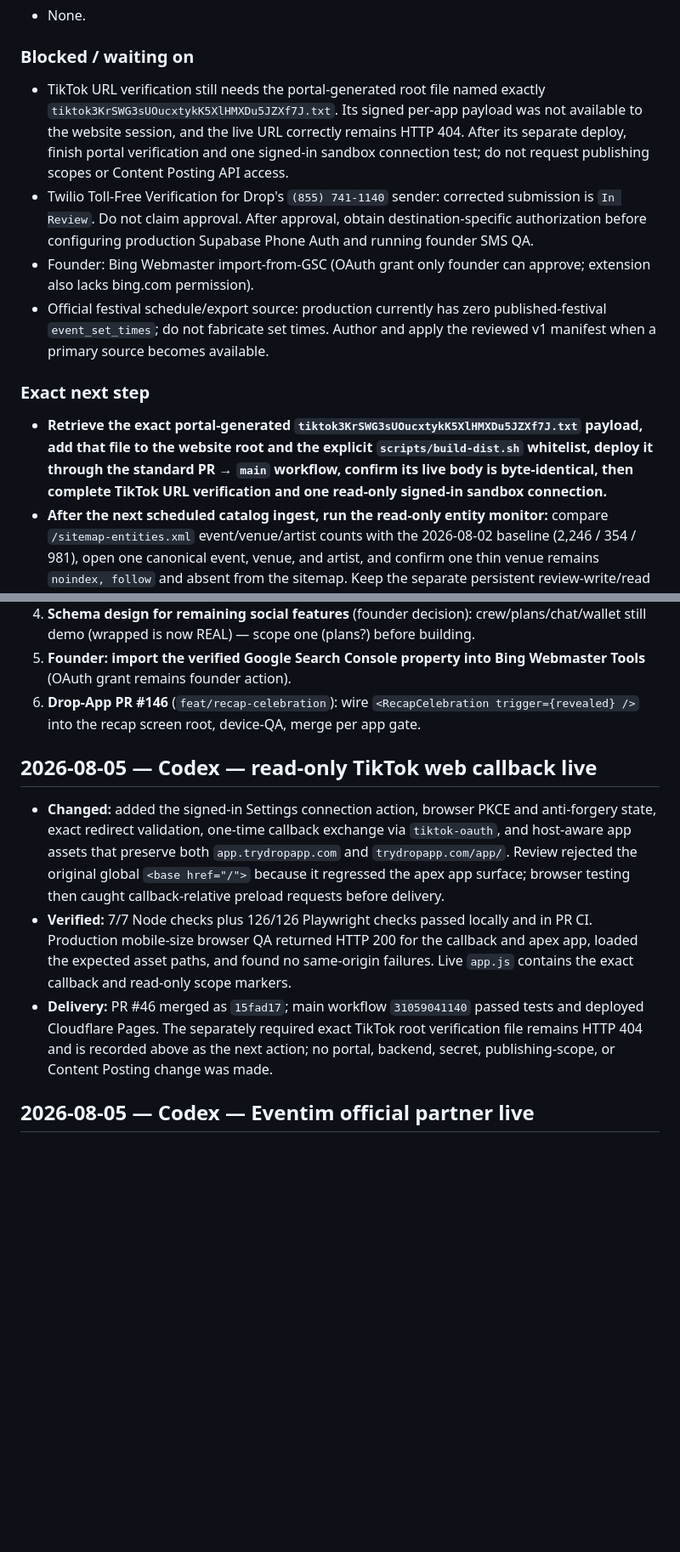
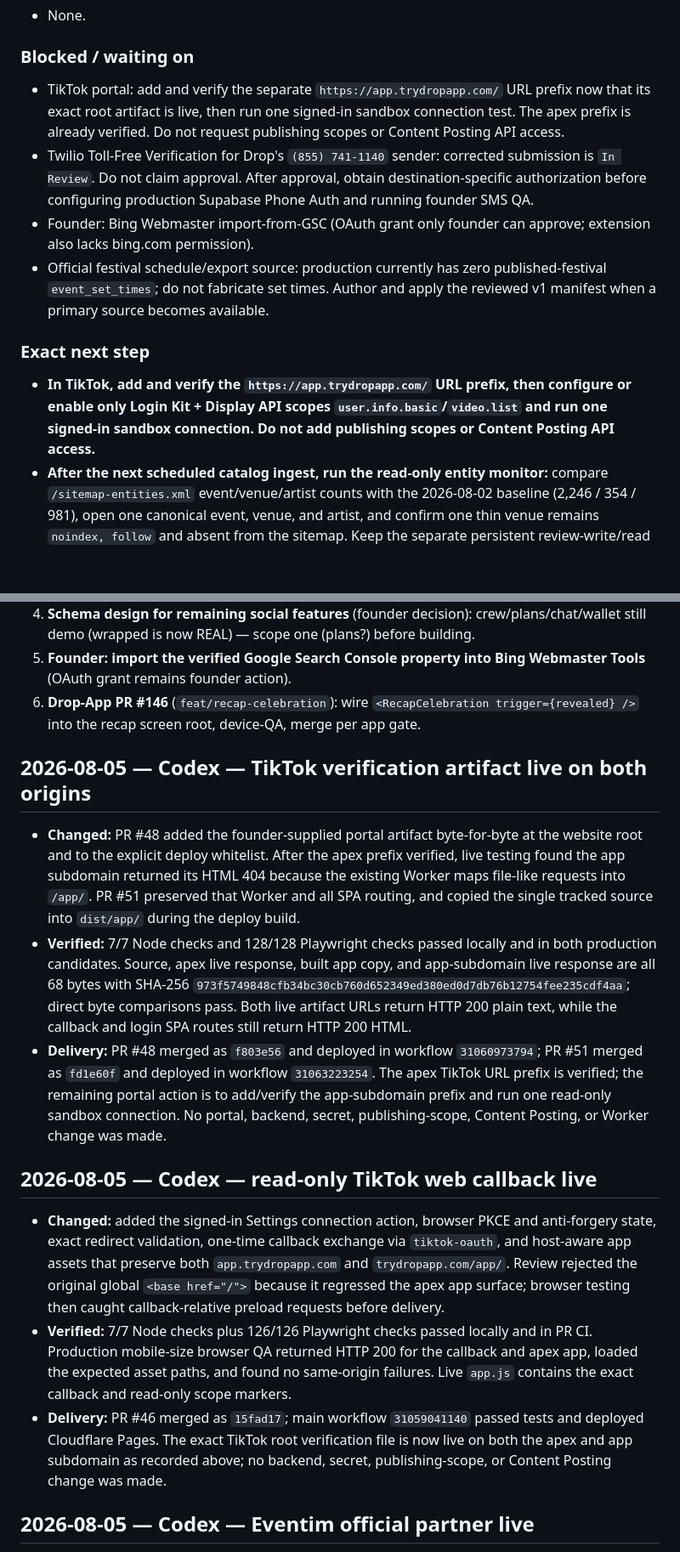
Before and after one commit to ashinde8513/drop-site, a Markdown page: PROJECT_STATE.md, 2 parts joined by grey strips. Shown at 85% size. Rendered like a GitHub page; blank space fills up the shorter version.

Commit message:
docs: record TikTok verification delivery

```diff
--- a/PROJECT_STATE.md
+++ b/PROJECT_STATE.md
@@ -60,12 +68,10 @@ How to use: advisory + durable record only. Concurrent sessions auto-isolate in
 Live cross-session claims (who is working on what right now) are in the vault: `AI Agents/Operations/SESSION_CLAIMS.md` — run `python3 ~/Developer/agent-stack/scripts/session_claim.py list`. List durable in-progress items here.
 - None.
 ### Blocked / waiting on
-- TikTok URL verification still needs the portal-generated root file named
-  exactly `tiktok3KrSWG3sUOucxtykK5XlHMXDu5JZXf7J.txt`. Its signed per-app
-  payload was not available to the website session, and the live URL correctly
-  remains HTTP 404. After its separate deploy, finish portal verification and
-  one signed-in sandbox connection test; do not request publishing scopes or
-  Content Posting API access.
+- TikTok portal: add and verify the separate `https://app.trydropapp.com/` URL
+  prefix now that its exact root artifact is live, then run one signed-in
+  sandbox connection test. The apex prefix is already verified. Do not request
+  publishing scopes or Content Posting API access.
 - Twilio Toll-Free Verification for Drop's `(855) 741-1140` sender: corrected
   submission is `In Review`. Do not claim approval. After approval, obtain
   destination-specific authorization before configuring production Supabase
@@ -75,12 +81,10 @@ Live cross-session claims (who is working on what right now) are in the vault: `
   published-festival `event_set_times`; do not fabricate set times. Author and
   apply the reviewed v1 manifest when a primary source becomes available.
 ### Exact next step
-- **Retrieve the exact portal-generated
-  `tiktok3KrSWG3sUOucxtykK5XlHMXDu5JZXf7J.txt` payload, add that file to the
-  website root and the explicit `scripts/build-dist.sh` whitelist, deploy it
-  through the standard PR → `main` workflow, confirm its live body is
-  byte-identical, then complete TikTok URL verification and one read-only
-  signed-in sandbox connection.**
+- **In TikTok, add and verify the `https://app.trydropapp.com/` URL prefix,
+  then configure or enable only Login Kit + Display API scopes
+  `user.info.basic`/`video.list` and run one signed-in sandbox connection. Do
+  not add publishing scopes or Content Posting API access.**
 - **After the next scheduled catalog ingest, run the read-only entity monitor:** compare `/sitemap-entities.xml` event/venue/artist counts with the 2026-08-02 baseline (2,246 / 354 / 981), open one canonical event, venue, and artist, and confirm one thin venue remains `noindex, follow` and absent from the sitemap. Keep the separate persistent review-write/read flow honest: the current website does not yet persist reviews.
 - **After the next scheduled catalog ingest, spot-check that the homepage event/city totals still refresh and the ticket-source strip remains correctly sized on desktop and mobile.**
 - **Creator Program: merge the `/creators` redirect-loop hotfix through the standard website PR → `main` workflow, then verify the canonical page, form validation, console health, and same-origin submission boundary in production.** Mobile release-train PR #297 and the resulting exact-tag OTA remain separate founder gates.
@@ -100,6 +104,26 @@ Live cross-session claims (who is working on what right now) are in the vault: `
 5. **Founder: import the verified Google Search Console property into Bing Webmaster Tools** (OAuth grant remains founder action).
 6. **Drop-App PR #146** (`feat/recap-celebration`): wire `<RecapCelebration trigger={revealed} />` into the recap screen root, device-QA, merge per app gate.
 
+## 2026-08-05 — Codex — TikTok verification artifact live on both origins
+- **Changed:** PR #48 added the founder-supplied portal artifact byte-for-byte
+  at the website root and to the explicit deploy whitelist. After the apex
+  prefix verified, live testing found the app subdomain returned its HTML 404
+  because the existing Worker maps file-like requests into `/app/`. PR #51
+  preserved that Worker and all SPA routing, and copied the single tracked
+  source into `dist/app/` during the deploy build.
+- **Verified:** 7/7 Node checks and 128/128 Playwright checks passed locally and
+  in both production candidates. Source, apex live response, built app copy,
+  and app-subdomain live response are all 68 bytes with SHA-256
+  `973f5749848cfb34bc30cb760d652349ed380ed0d7db76b12754fee235cdf4aa`;
+  direct byte comparisons pass. Both live artifact URLs return HTTP 200 plain
+  text, while the callback and login SPA routes still return HTTP 200 HTML.
+- **Delivery:** PR #48 merged as `f803e56` and deployed in workflow
+  `31060973794`; PR #51 merged as `fd1e60f` and deployed in workflow
+  `31063223254`. The apex TikTok URL prefix is verified; the remaining portal
+  action is to add/verify the app-subdomain prefix and run one read-only
+  sandbox connection. No portal, backend, secret, publishing-scope, Content
+  Posting, or Worker change was made.
+
 ## 2026-08-05 — Codex — read-only TikTok web callback live
 - **Changed:** added the signed-in Settings connection action, browser PKCE and
   anti-forgery state, exact redirect validation, one-time callback exchange via
@@ -113,10 +137,9 @@ Live cross-session claims (who is working on what right now) are in the vault: `
   same-origin failures. Live `app.js` contains the exact callback and read-only
   scope markers.
 - **Delivery:** PR #46 merged as `15fad17`; main workflow `31059041140` passed
-  tests and deployed Cloudflare Pages. The separately required exact TikTok
-  root verification file remains HTTP 404 and is recorded above as the next
-  action; no portal, backend, secret, publishing-scope, or Content Posting
-  change was made.
+  tests and deployed Cloudflare Pages. The exact TikTok root verification file
+  is now live on both the apex and app subdomain as recorded above; no backend,
+  secret, publishing-scope, or Content Posting change was made.
 
 ## 2026-08-05 — Codex — Eventim official partner live
 - **Changed:** added Eventim's official self-hosted US logo and link to the existing homepage partner/source strip, plus scoped copy naming the live affiliate and event-source relationship. Existing FTC affiliate disclosure remains unchanged.
```
Also changed, not shown: other parts of PROJECT_STATE.md (+8 -0 lines).
